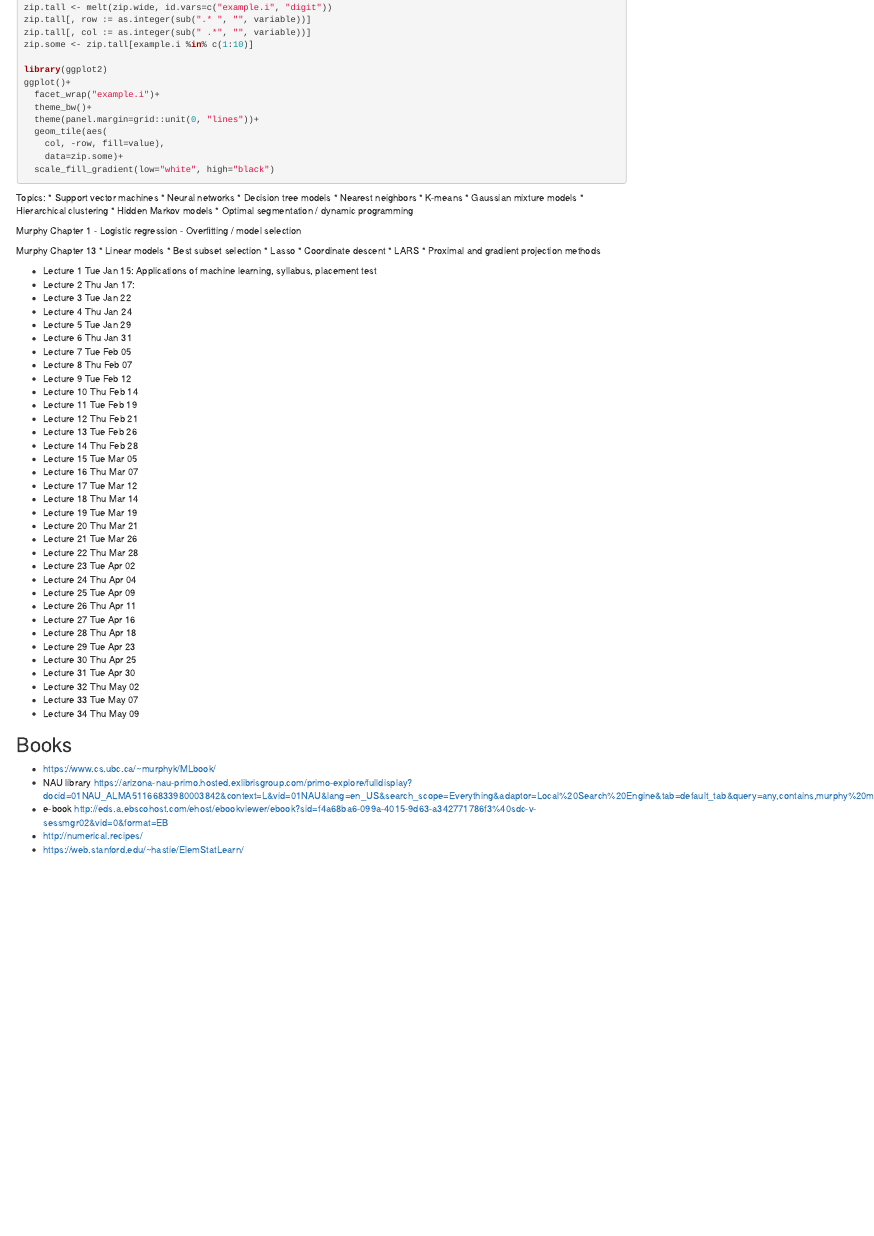
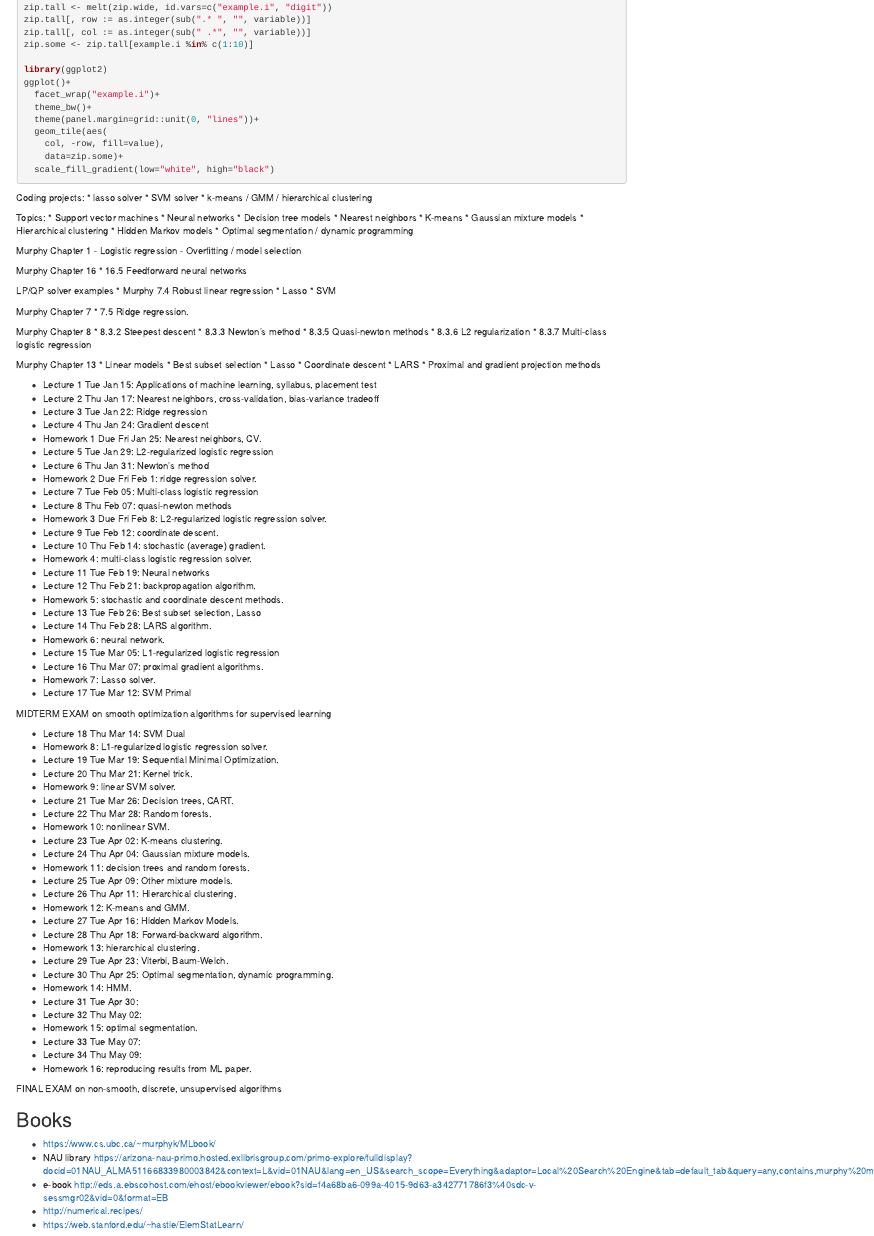
Before and after one commit to tdhock/cs499-spring2019, an R Markdown document (README.Rmd): the page in a window 1100 px wide, from 370 px down. Rendered offline with R 4.5, knitr and Pandoc, with nearby package versions.

Commit message:
subjects

````diff
--- a/README.Rmd
+++ b/README.Rmd
@@ -53,6 +53,10 @@ ggplot()+
   scale_fill_gradient(low="white", high="black")
 ```
 
+Coding projects:
+* lasso solver
+* SVM solver
+* k-means / GMM / hierarchical clustering
 
 Topics:
 * Support vector machines
@@ -69,6 +73,25 @@ Murphy Chapter 1
 - Logistic regression
 - Overfitting / model selection
 
+Murphy Chapter 16
+* 16.5 Feedforward neural networks
+
+LP/QP solver examples
+* Murphy 7.4 Robust linear regression
+* Lasso
+* SVM
+
+Murphy Chapter 7
+* 7.5 Ridge regression.
+
+Murphy Chapter 8
+* 8.3.2 Steepest descent
+* 8.3.3 Newton's method
+* 8.3.5 Quasi-newton methods
+* 8.3.6 L2 regularization
+* 8.3.7 Multi-class logistic regression
+
+
 Murphy Chapter 13
 * Linear models
 * Best subset selection
@@ -77,41 +100,61 @@ Murphy Chapter 13
 * LARS
 * Proximal and gradient projection methods
 
+* Lecture 1 Tue Jan 15: Applications of machine learning, syllabus, placement test
+* Lecture 2 Thu Jan 17: Nearest neighbors, cross-validation, bias-variance tradeoff
+* Lecture 3 Tue Jan 22: Ridge regression
+* Lecture 4 Thu Jan 24: Gradient descent
+* Homework 1 Due Fri Jan 25: Nearest neighbors, CV.
+* Lecture 5 Tue Jan 29: L2-regularized logistic regression
+* Lecture 6 Thu Jan 31: Newton's method
+* Homework 2 Due Fri Feb 1: ridge regression solver.
+* Lecture 7 Tue Feb 05: Multi-class logistic regression
+* Lecture 8 Thu Feb 07: quasi-newton methods
+* Homework 3 Due Fri Feb 8: L2-regularized logistic regression solver.
+* Lecture 9 Tue Feb 12: coordinate descent.
+* Lecture 10 Thu Feb 14: stochastic (average) gradient.
+* Homework 4: multi-class logistic regression solver.
+* Lecture 11 Tue Feb 19: Neural networks
+* Lecture 12 Thu Feb 21: backpropagation algorithm.
+* Homework 5: stochastic and coordinate descent methods.
+* Lecture 13 Tue Feb 26: Best subset selection, Lasso
+* Lecture 14 Thu Feb 28: LARS algorithm.
+* Homework 6: neural network.
+* Lecture 15 Tue Mar 05: L1-regularized logistic regression
+* Lecture 16 Thu Mar 07: proximal gradient algorithms.
+* Homework 7: Lasso solver.
+* Lecture 17 Tue Mar 12: SVM Primal
 
-* Lecture 1 Tue Jan 15: Applications of machine learning, syllabus, placement test
-* Lecture 2 Thu Jan 17:
-* Lecture 3 Tue Jan 22
-* Lecture 4 Thu Jan 24
-* Lecture 5 Tue Jan 29
-* Lecture 6 Thu Jan 31
-* Lecture 7 Tue Feb 05
-* Lecture 8 Thu Feb 07
-* Lecture 9 Tue Feb 12
-* Lecture 10 Thu Feb 14
-* Lecture 11 Tue Feb 19
-* Lecture 12 Thu Feb 21
-* Lecture 13 Tue Feb 26
-* Lecture 14 Thu Feb 28
-* Lecture 15 Tue Mar 05
-* Lecture 16 Thu Mar 07
-* Lecture 17 Tue Mar 12
-* Lecture 18 Thu Mar 14
-* Lecture 19 Tue Mar 19
-* Lecture 20 Thu Mar 21
-* Lecture 21 Tue Mar 26
-* Lecture 22 Thu Mar 28
-* Lecture 23 Tue Apr 02
-* Lecture 24 Thu Apr 04
-* Lecture 25 Tue Apr 09
-* Lecture 26 Thu Apr 11
-* Lecture 27 Tue Apr 16
-* Lecture 28 Thu Apr 18
-* Lecture 29 Tue Apr 23
-* Lecture 30 Thu Apr 25
-* Lecture 31 Tue Apr 30
-* Lecture 32 Thu May 02
-* Lecture 33 Tue May 07
-* Lecture 34 Thu May 09
+MIDTERM EXAM on smooth optimization algorithms for supervised learning
+
+* Lecture 18 Thu Mar 14: SVM Dual
+* Homework 8: L1-regularized logistic regression solver.
+* Lecture 19 Tue Mar 19: Sequential Minimal Optimization.
+* Lecture 20 Thu Mar 21: Kernel trick.
+* Homework 9: linear SVM solver.
+* Lecture 21 Tue Mar 26: Decision trees, CART.
+* Lecture 22 Thu Mar 28: Random forests.
+* Homework 10: nonlinear SVM.
+* Lecture 23 Tue Apr 02: K-means clustering.
+* Lecture 24 Thu Apr 04: Gaussian mixture models.
+* Homework 11: decision trees and random forests.
+* Lecture 25 Tue Apr 09: Other mixture models.
+* Lecture 26 Thu Apr 11: Hierarchical clustering.
+* Homework 12: K-means and GMM.
+* Lecture 27 Tue Apr 16: Hidden Markov Models.
+* Lecture 28 Thu Apr 18: Forward-backward algorithm.
+* Homework 13: hierarchical clustering.
+* Lecture 29 Tue Apr 23: Viterbi, Baum-Welch.
+* Lecture 30 Thu Apr 25: Optimal segmentation, dynamic programming.
+* Homework 14: HMM.
+* Lecture 31 Tue Apr 30:
+* Lecture 32 Thu May 02:
+* Homework 15: optimal segmentation.
+* Lecture 33 Tue May 07:
+* Lecture 34 Thu May 09:
+* Homework 16: reproducing results from ML paper.
+
+FINAL EXAM on non-smooth, discrete, unsupervised algorithms
 
 ## Books
 
````
